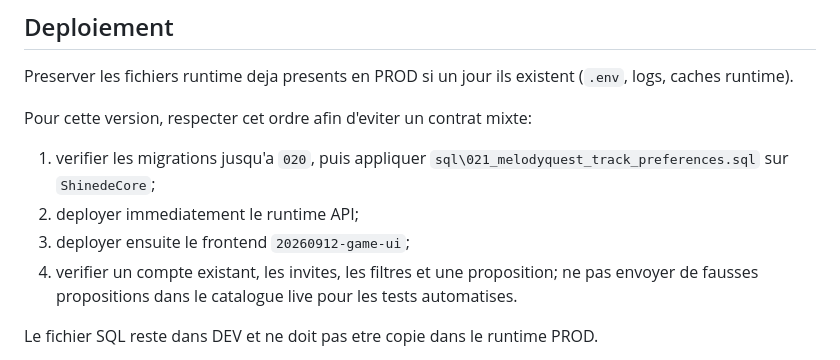
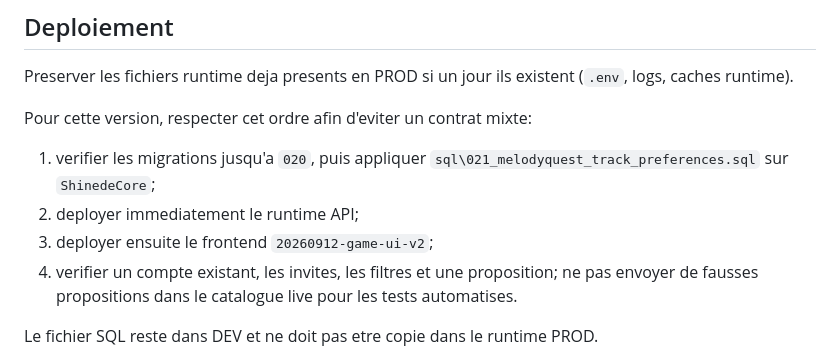
Before and after one commit to Shinederu/App-MelodyQuest-API, a Markdown page: README.md, the part around the change. Rendered like a GitHub page.

Commit message:
Document final game interface release

```diff
--- a/README.md
+++ b/README.md
@@ -548,7 +548,7 @@ Pour cette version, respecter cet ordre afin d'eviter un contrat mixte:
 
 1. verifier les migrations jusqu'a `020`, puis appliquer `sql\021_melodyquest_track_preferences.sql` sur `ShinedeCore`;
 2. deployer immediatement le runtime API;
-3. deployer ensuite le frontend `20260912-game-ui`;
+3. deployer ensuite le frontend `20260912-game-ui-v2`;
 4. verifier un compte existant, les invites, les filtres et une proposition; ne pas envoyer de fausses propositions dans le catalogue live pour les tests automatises.
 
 Le fichier SQL reste dans DEV et ne doit pas etre copie dans le runtime PROD.
```
Also changed, not shown: PROD_TEST_CHECKLIST.md (+1 -1 lines).
